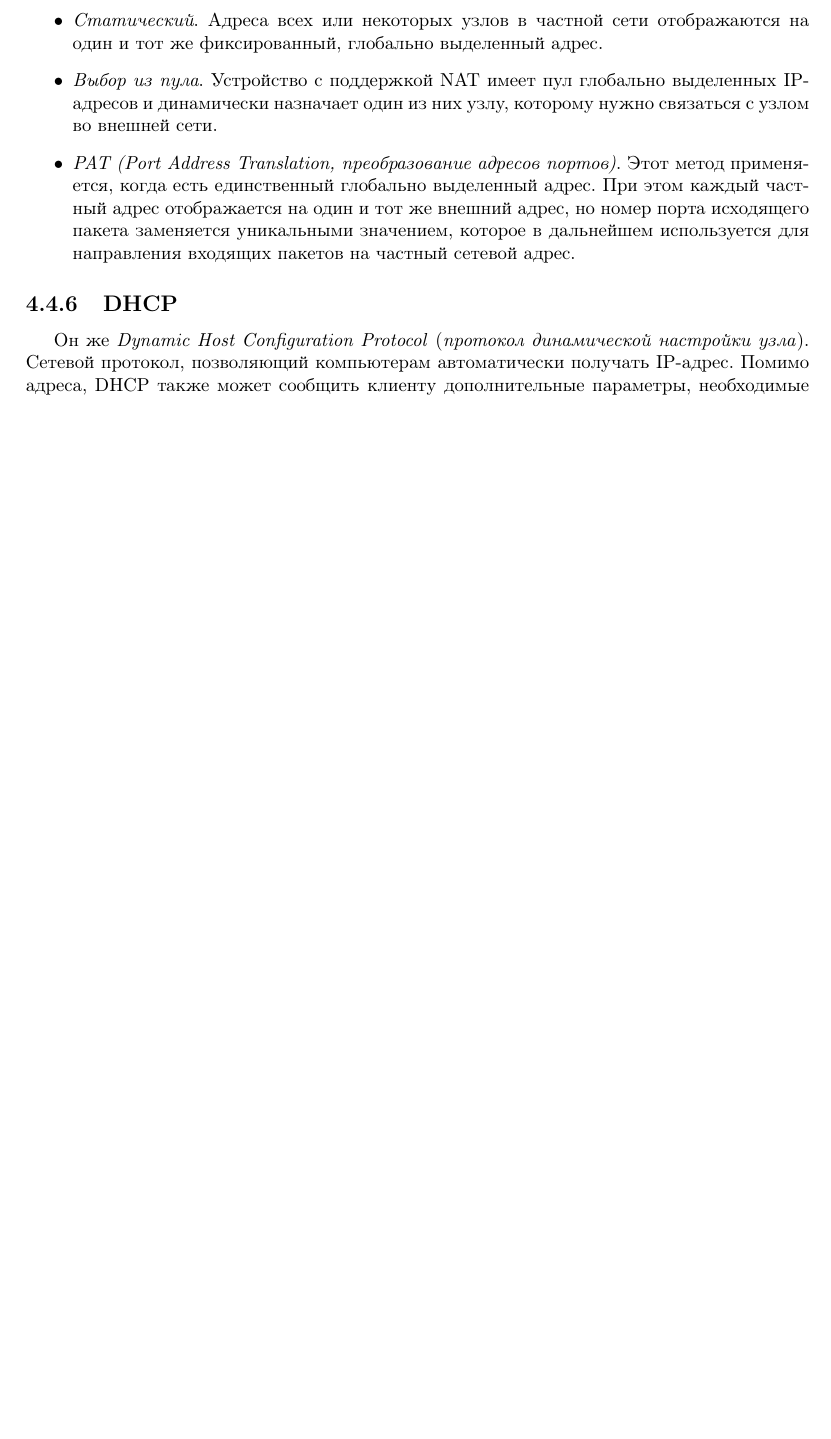
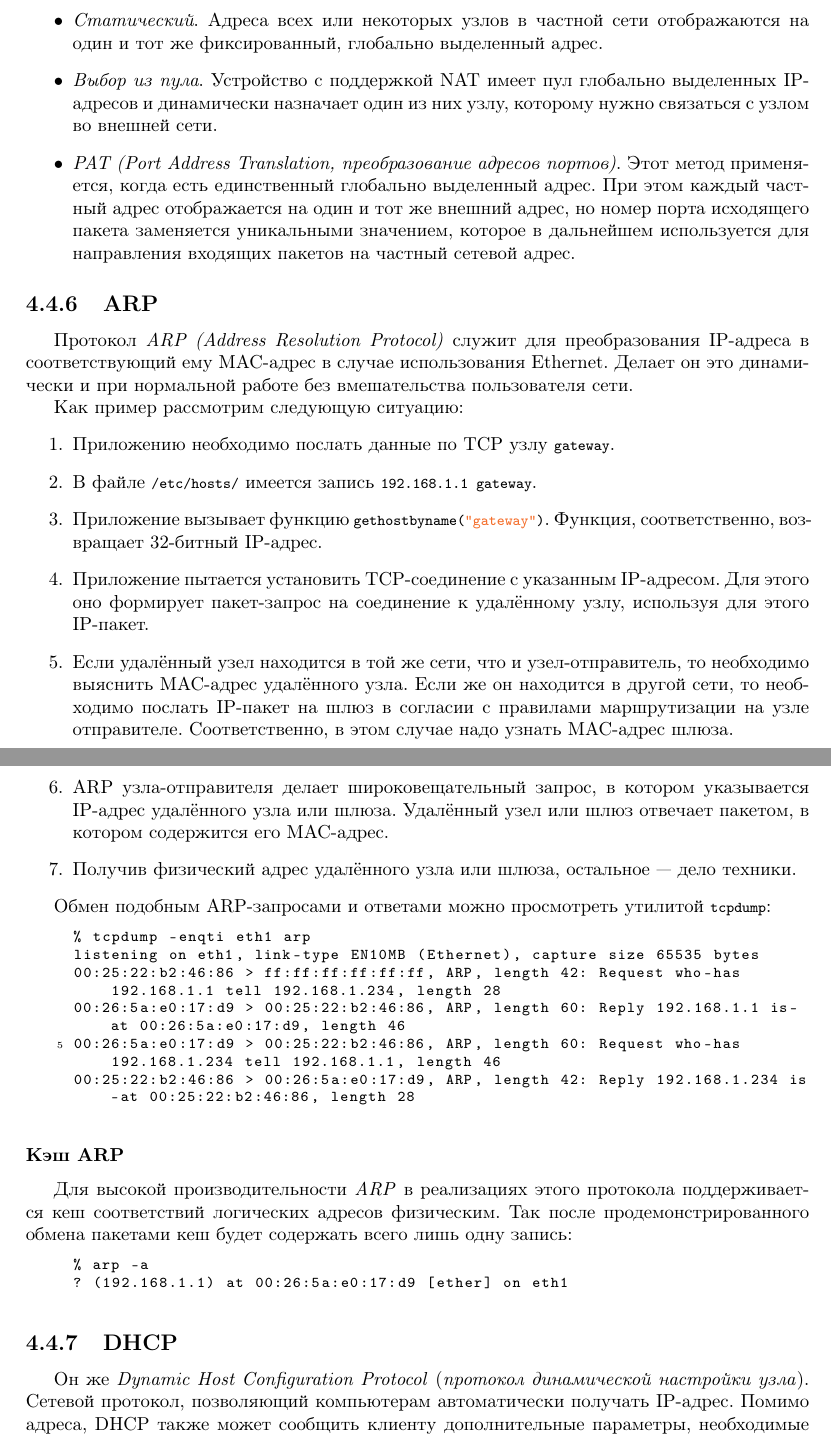
Before and after one commit to ichernetsky/informatics-rescue-notes, a LaTeX book (notes.tex, which reads network.tex): part of page 122 of 199 before the commit and two parts of pages 122 and 123 of 200 after it, the two joined at a grey line, cut so that both start at the same text, the shorter picture padded with empty space. Compiled offline with pdfLaTeX.

Commit message:
network: ARP protocol description

```diff
--- a/network.tex
+++ b/network.tex
@@ -1453,6 +1453,37 @@ Destination     Gateway         Genmask         Flags Metric Ref    Use Iface
   \item \emph{PAT (Port Address Translation, преобразование адресов портов)}. Этот метод применяется, когда есть единственный глобально выделенный адрес. При этом каждый частный адрес отображается на один и тот же внешний адрес, но номер порта исходящего пакета заменяется уникальными значением, которое в дальнейшем используется для направления входящих пакетов на частный сетевой адрес.
 \end{itemize}
 
+\subsection{ARP}
+Протокол \emph{ARP (Address Resolution Protocol)} служит для преобразования IP-адреса в соответствующий ему MAC-адрес в случае использования Ethernet. Делает он это динамически и при нормальной работе без вмешательства пользователя сети.
+
+Как пример рассмотрим следующую ситуацию:
+\begin{enumerate}
+  \item Приложению необходимо послать данные по TCP узлу \lstinline{gateway}.
+  \item В файле \lstinline{/etc/hosts/} имеется запись \lstinline{192.168.1.1 gateway}.
+  \item Приложение вызывает функцию \lstinline{gethostbyname("gateway")}. Функция, соответственно, возвращает 32-битный IP-адрес.
+  \item Приложение пытается установить TCP-соединение с указанным IP-адресом. Для этого оно формирует пакет-запрос на соединение к удалённому узлу, используя для этого IP-пакет.
+  \item Если удалённый узел находится в той же сети, что и узел-отправитель, то необходимо выяснить MAC-адрес удалённого узла. Если же он находится в другой сети, то необходимо послать IP-пакет на шлюз в согласии с правилами маршрутизации на узле отправителе. Соответственно, в этом случае надо узнать MAC-адрес шлюза.
+  \item ARP узла-отправителя делает широковещательный запрос, в котором указывается IP-адрес удалённого узла или шлюза. Удалённый узел или шлюз отвечает пакетом, в котором содержится его MAC-адрес.
+  \item Получив физический адрес удалённого узла или шлюза, остальное — дело техники.
+\end{enumerate}
+
+Обмен подобным ARP-запросами и ответами можно просмотреть утилитой \lstinline{tcpdump}:
+\begin{plainlst}{}{}
+% tcpdump -enqti eth1 arp
+listening on eth1, link-type EN10MB (Ethernet), capture size 65535 bytes
+00:25:22:b2:46:86 > ff:ff:ff:ff:ff:ff, ARP, length 42: Request who-has 192.168.1.1 tell 192.168.1.234, length 28
+00:26:5a:e0:17:d9 > 00:25:22:b2:46:86, ARP, length 60: Reply 192.168.1.1 is-at 00:26:5a:e0:17:d9, length 46
+00:26:5a:e0:17:d9 > 00:25:22:b2:46:86, ARP, length 60: Request who-has 192.168.1.234 tell 192.168.1.1, length 46
+00:25:22:b2:46:86 > 00:26:5a:e0:17:d9, ARP, length 42: Reply 192.168.1.234 is-at 00:25:22:b2:46:86, length 28
+\end{plainlst}
+
+\subsubsection{Кэш ARP}
+Для высокой производительности \emph{ARP} в реализациях этого протокола поддерживается кеш соответствий логических адресов физическим. Так после продемонстрированного обмена пакетами кеш будет содержать всего лишь одну запись:
+\begin{plainlst}{}{}
+% arp -a
+? (192.168.1.1) at 00:26:5a:e0:17:d9 [ether] on eth1
+\end{plainlst}
+
 \subsection{DHCP}
 Он же \emph{Dynamic Host Configuration Protocol} (\emph{протокол динамической настройки узла}). Сетевой протокол, позволяющий компьютерам автоматически получать IP-адрес. Помимо адреса, DHCP также может сообщить клиенту дополнительные параметры, необходимые для работы в сети. Вот некоторые из часто используемых опций:
 \begin{itemize}
```
